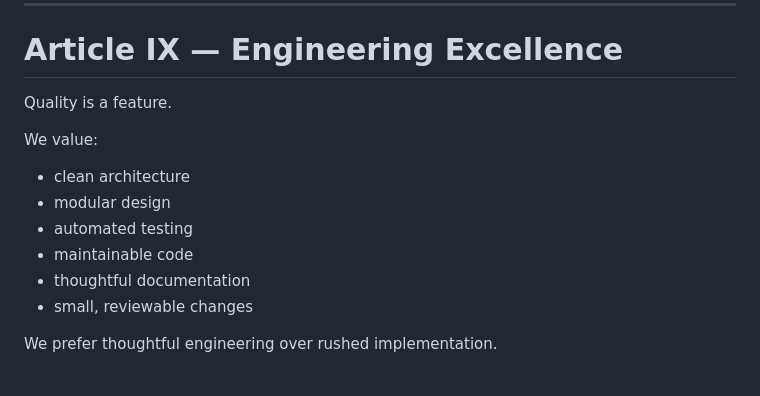
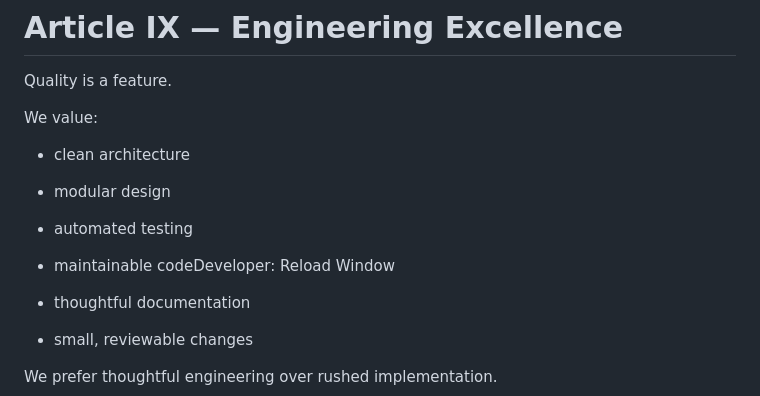
Before and after one commit to lokeypod/A11yDaily, a Markdown page: docs/CONSTITUTION.md, the part around the change. Rendered like a GitHub page.

Commit message:
git clean up
committing

```diff
--- a/docs/CONSTITUTION.md
+++ b/docs/CONSTITUTION.md
@@ -147,7 +147,8 @@ We value:
 - clean architecture
 - modular design
 - automated testing
-- maintainable code
+- maintainable codeDeveloper: Reload Window
+
 - thoughtful documentation
 - small, reviewable changes
 
```
